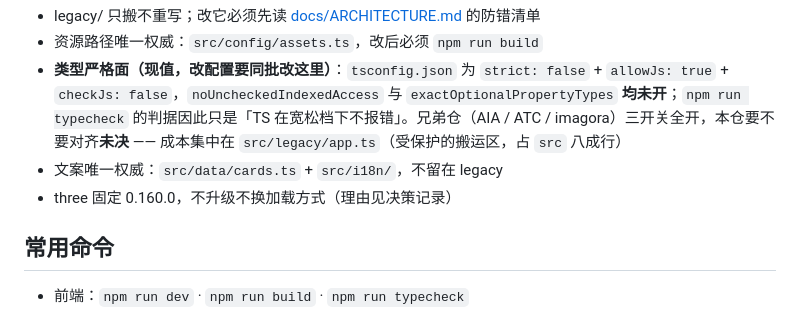
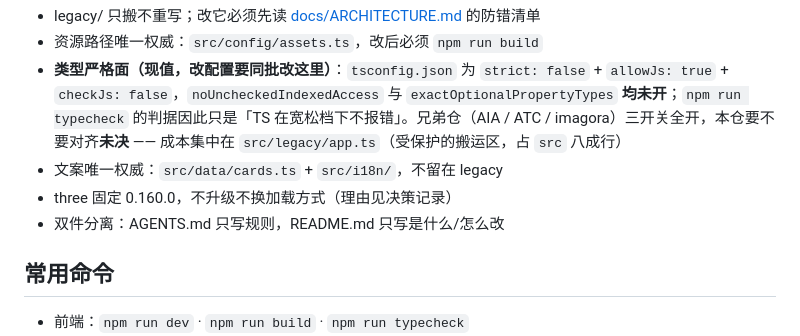
Before and after one commit to zlZayn/Tarot, a Markdown page: AGENTS.md, the part around the change. Rendered like a GitHub page.

Commit message:
docs: AGENTS.md 补双件职责分工，与其余 6 仓同口径
- AGENTS.md：全局规则段末补一条双件分工句
  「- 双件分离：AGENTS.md 只写规则，README.md 只写是什么/怎么改」

为什么：13 个 Python 仓里只有 6 个写明双件职责边界，本仓缺这一条。本仓含
legacy/ 受保护区与 CI/Release 说明，规则与实体清单并存，更需要先划清边界。

怎么验证：句式与其余已补仓完全一致。

怎么回滚：git revert <commit>

```diff
--- a/AGENTS.md
+++ b/AGENTS.md
@@ -15,6 +15,7 @@
 - **类型严格面（现值，改配置要同批改这里）**：`tsconfig.json` 为 `strict: false` + `allowJs: true` + `checkJs: false`，`noUncheckedIndexedAccess` 与 `exactOptionalPropertyTypes` **均未开**；`npm run typecheck` 的判据因此只是「TS 在宽松档下不报错」。兄弟仓（AIA / ATC / imagora）三开关全开，本仓要不要对齐**未决** —— 成本集中在 `src/legacy/app.ts`（受保护的搬运区，占 `src` 八成行）
 - 文案唯一权威：`src/data/cards.ts` + `src/i18n/`，不留在 legacy
 - three 固定 0.160.0，不升级不换加载方式（理由见决策记录）
+- 双件分离：AGENTS.md 只写规则，README.md 只写是什么/怎么改
 
 ## 常用命令
 - 前端：`npm run dev` · `npm run build` · `npm run typecheck`
```
